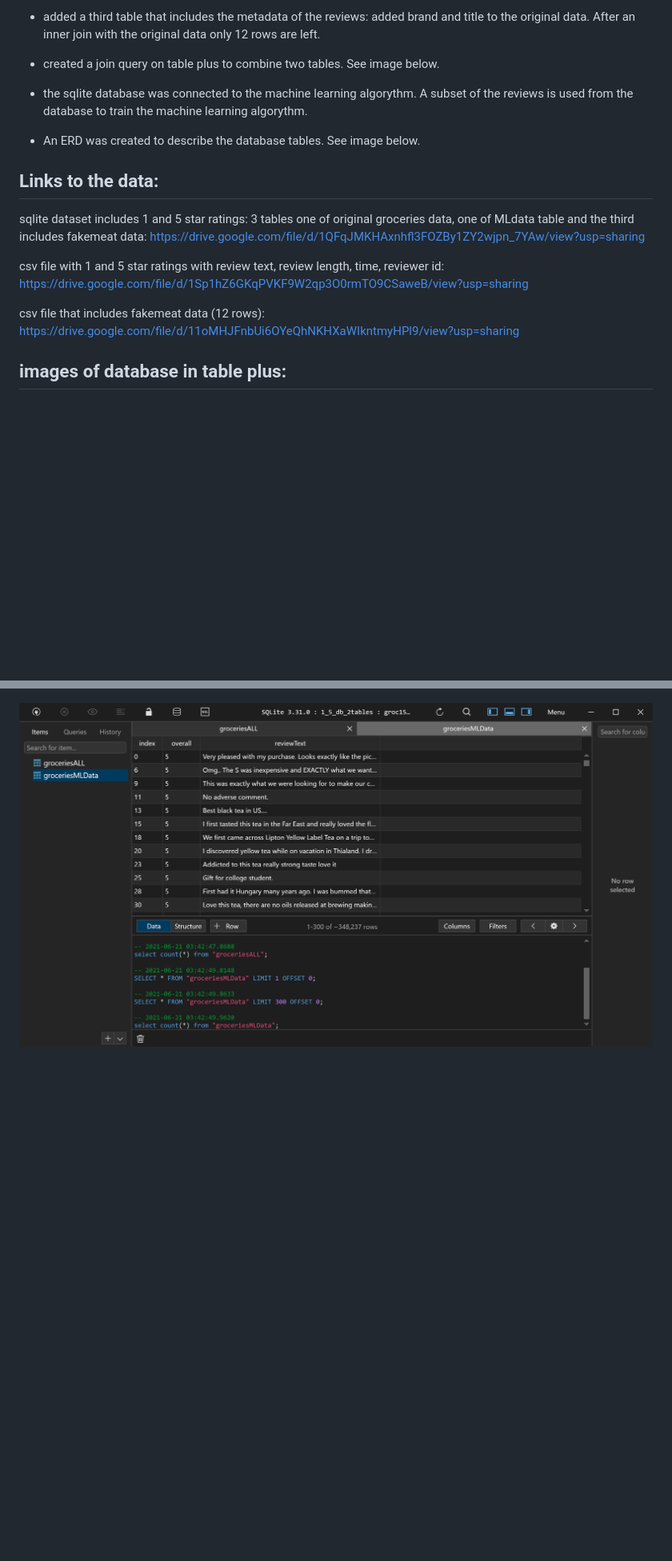
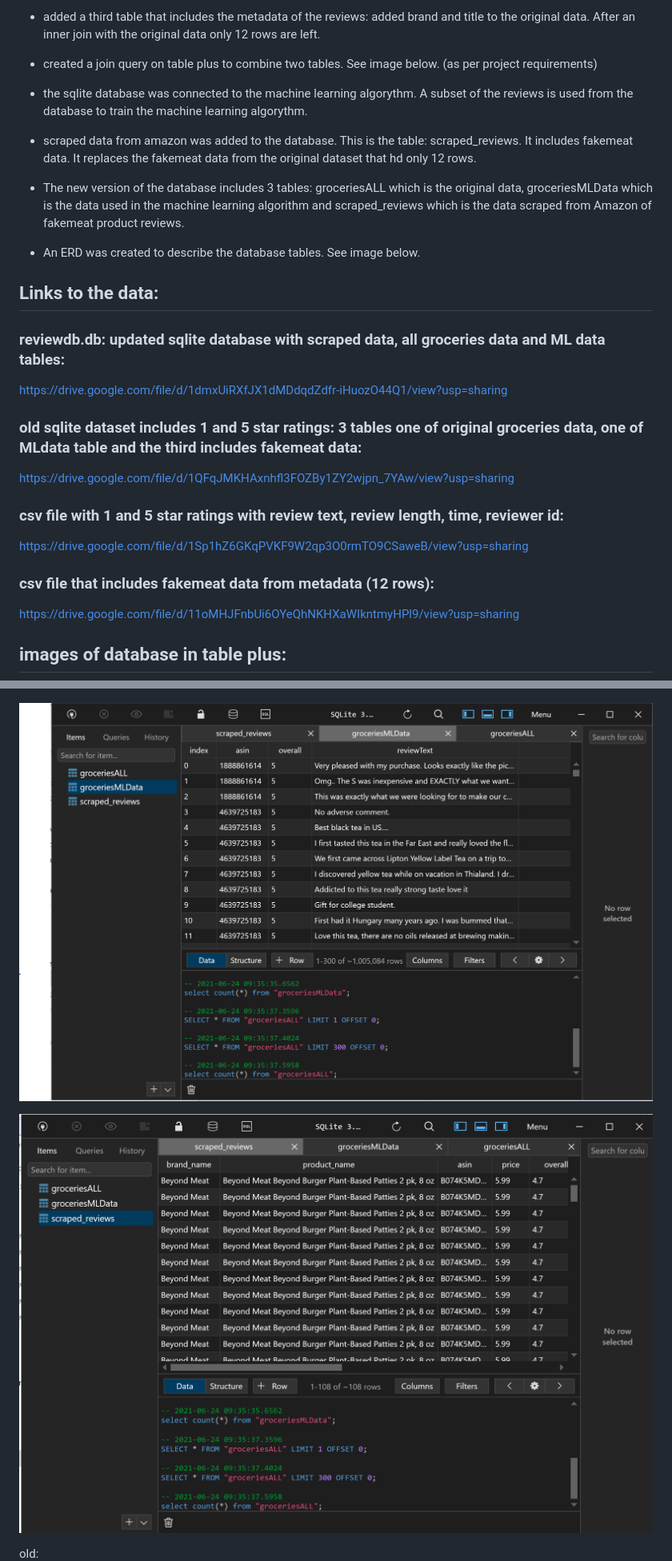
Before and after one commit to ForTheGold/text-classifier-amazon-dataset, a Markdown page: database.md, 2 parts joined by grey strips. Shown: that part at 80% size. Drawn GitHub-style; pictures changed too: Resources/MLtable.PNG, Resources/scraped_reviews_table.PNG (added); blank space fills up the shorter version.

Commit message:
adding connection of database to scraped fakemeat data from Amazon

```diff
--- a/database.md
+++ b/database.md
@@ -13,21 +13,29 @@ The merged dataframes had many Nan's. Dropping them made it clear that there was
 
 - added a third table that includes the metadata of the reviews: added brand and title to the original data. After an inner join with the original data only 12 rows are left.
 
-- created a join query on table plus to combine two tables. See image below.
+- created a join query on table plus to combine two tables. See image below. (as per project requirements)
 
 - the sqlite database was connected to the machine learning algorythm. A subset of the reviews is used from the database to train the machine learning algorythm.
+
+- scraped data from amazon was added to the database. This is the table: scraped_reviews. It includes fakemeat data. It replaces the fakemeat data from the original dataset that hd only 12 rows.
+
+- The new version of the database includes 3 tables: groceriesALL which is the original data, groceriesMLData which is the data used in the machine learning algorithm and scraped_reviews which is the data scraped from Amazon of fakemeat product reviews.
 
 - An ERD was created to describe the database tables. See image below.
 
 
 ## Links to the data:
-sqlite dataset includes 1 and 5 star ratings: 3 tables one of original groceries data, one of MLdata table and the third includes fakemeat data:
+
+### reviewdb.db: updated sqlite database with scraped data, all groceries data and ML data tables:
+https://drive.google.com/file/d/1dmxUiRXfJX1dMDdqdZdfr-iHuozO44Q1/view?usp=sharing
+
+### old sqlite dataset includes 1 and 5 star ratings: 3 tables one of original groceries data, one of MLdata table and the third includes fakemeat data:
 https://drive.google.com/file/d/1QFqJMKHAxnhfl3FOZBy1ZY2wjpn_7YAw/view?usp=sharing
 
-csv file with 1 and 5 star ratings with review text, review length, time, reviewer id:
+### csv file with 1 and 5 star ratings with review text, review length, time, reviewer id:
 https://drive.google.com/file/d/1Sp1hZ6GKqPVKF9W2qp3O0rmTO9CSaweB/view?usp=sharing
 
-csv file that includes fakemeat data (12 rows):
+### csv file that includes fakemeat data from metadata (12 rows):
 https://drive.google.com/file/d/11oMHJFnbUi6OYeQhNKHXaWIkntmyHPl9/view?usp=sharing
 
 
@@ -36,6 +44,9 @@ https://drive.google.com/file/d/11oMHJFnbUi6OYeQhNKHXaWIkntmyHPl9/view?usp=shari
 
 ![MLtable.PNG](Resources/MLtable.PNG)
 
+![scraped_reviews_table.PNG](Resources/scraped_reviews_table.PNG)
+
+old:
 ![fakemeat_table.PNG](Resources/fakemeat_table.PNG)
 
 
```
Also changed, not shown: other parts of database.md (+2 -17 lines), Resources/QuickDBD1.png (renamed from Resources/QuickDBD.png), Resources/QuickDBD2.png (added), 3 other files.
